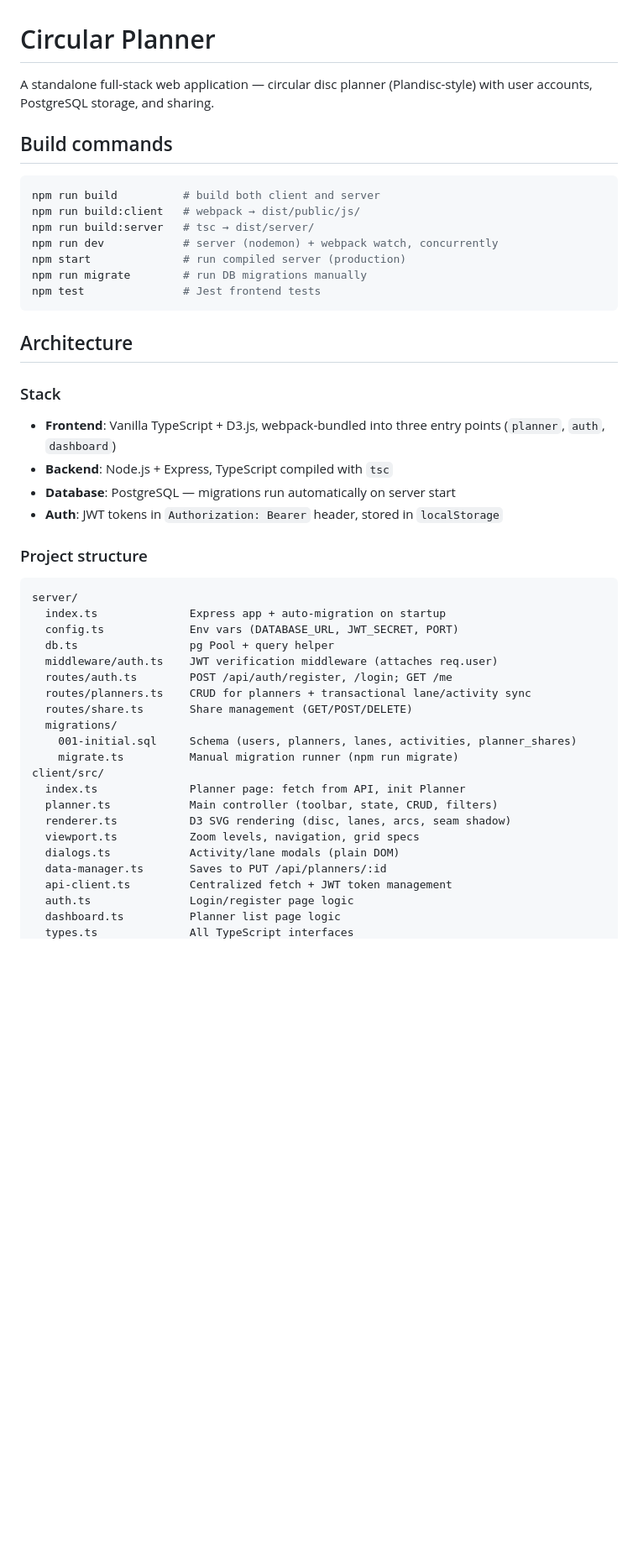
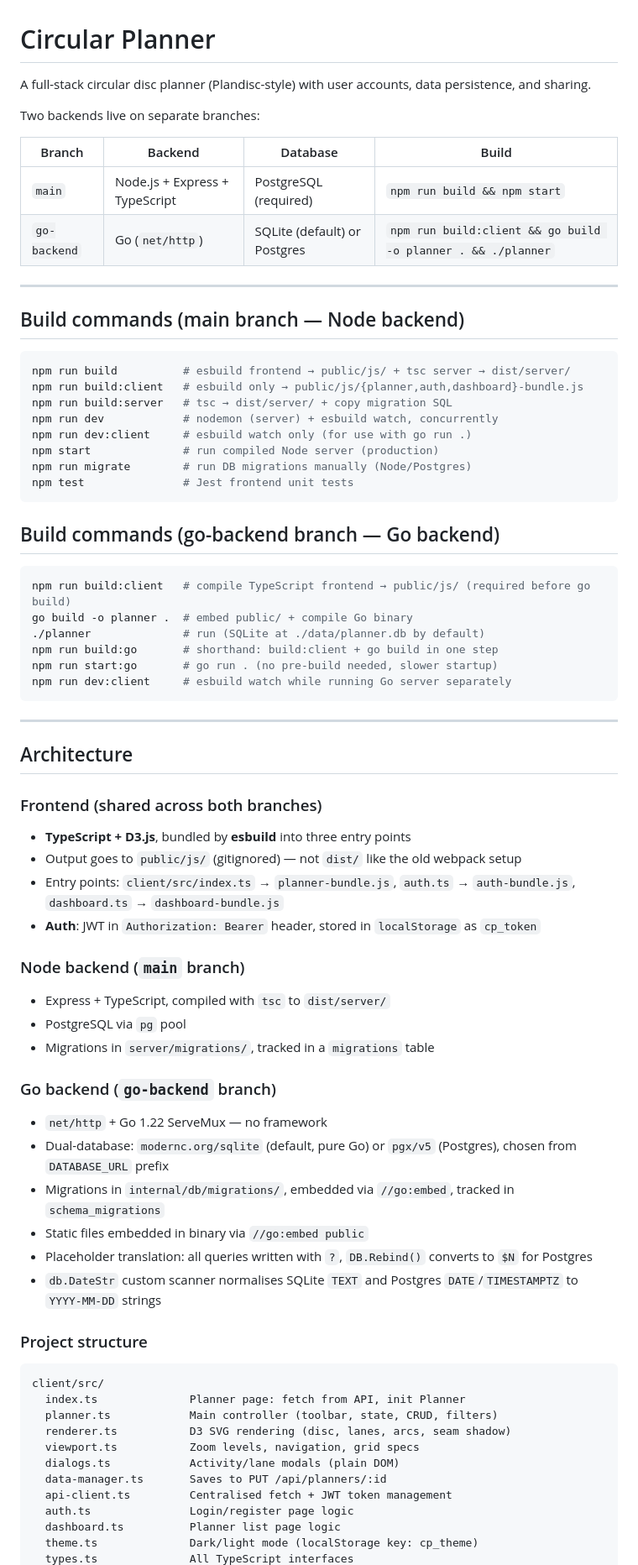
Before and after one commit to sondreiversen/circular-planner, a Markdown page: CLAUDE.md, the part around one of its changes. Shown at 84% size. Drawn GitHub-style; blank space fills up the shorter version.

````diff
--- a/CLAUDE.md
+++ b/CLAUDE.md
@@ -1,41 +1,66 @@
 # Circular Planner
 
-A standalone full-stack web application — circular disc planner (Plandisc-style) with user accounts, PostgreSQL storage, and sharing.
+A full-stack circular disc planner (Plandisc-style) with user accounts, data persistence, and sharing.
 
-## Build commands
+Two backends live on separate branches:
+
+| Branch | Backend | Database | Build |
+|---|---|---|---|
+| `main` | Node.js + Express + TypeScript | PostgreSQL (required) | `npm run build && npm start` |
+| `go-backend` | Go (`net/http`) | SQLite (default) or Postgres | `npm run build:client && go build -o planner . && ./planner` |
+
+---
+
+## Build commands (main branch — Node backend)
 
 ```bash
-npm run build          # build both client and server
-npm run build:client   # webpack → dist/public/js/
-npm run build:server   # tsc → dist/server/
-npm run dev            # server (nodemon) + webpack watch, concurrently
-npm start              # run compiled server (production)
-npm run migrate        # run DB migrations manually
-npm test               # Jest frontend tests
+npm run build          # esbuild frontend → public/js/ + tsc server → dist/server/
+npm run build:client   # esbuild only → public/js/{planner,auth,dashboard}-bundle.js
+npm run build:server   # tsc → dist/server/ + copy migration SQL
+npm run dev            # nodemon (server) + esbuild watch, concurrently
+npm run dev:client     # esbuild watch only (for use with go run .)
+npm start              # run compiled Node server (production)
+npm run migrate        # run DB migrations manually (Node/Postgres)
+npm test               # Jest frontend unit tests
 ```
+
+## Build commands (go-backend branch — Go backend)
+
+```bash
+npm run build:client   # compile TypeScript frontend → public/js/ (required before go build)
+go build -o planner .  # embed public/ + compile Go binary
+./planner              # run (SQLite at ./data/planner.db by default)
+npm run build:go       # shorthand: build:client + go build in one step
+npm run start:go       # go run . (no pre-build needed, slower startup)
+npm run dev:client     # esbuild watch while running Go server separately
+```
+
+---
 
 ## Architecture
 
-### Stack
-- **Frontend**: Vanilla TypeScript + D3.js, webpack-bundled into three entry points (`planner`, `auth`, `dashboard`)
-- **Backend**: Node.js + Express, TypeScript compiled with `tsc`
-- **Database**: PostgreSQL — migrations run automatically on server start
-- **Auth**: JWT tokens in `Authorization: Bearer` header, stored in `localStorage`
+### Frontend (shared across both branches)
+- **TypeScript + D3.js**, bundled by **esbuild** into three entry points
+- Output goes to `public/js/` (gitignored) — not `dist/` like the old webpack setup
+- Entry points: `client/src/index.ts` → `planner-bundle.js`, `auth.ts` → `auth-bundle.js`, `dashboard.ts` → `dashboard-bundle.js`
+- **Auth**: JWT in `Authorization: Bearer` header, stored in `localStorage` as `cp_token`
+
+### Node backend (`main` branch)
+- Express + TypeScript, compiled with `tsc` to `dist/server/`
+- PostgreSQL via `pg` pool
+- Migrations in `server/migrations/`, tracked in a `migrations` table
+
+### Go backend (`go-backend` branch)
+- `net/http` + Go 1.22 ServeMux — no framework
+- Dual-database: `modernc.org/sqlite` (default, pure Go) or `pgx/v5` (Postgres), chosen from `DATABASE_URL` prefix
+- Migrations in `internal/db/migrations/`, embedded via `//go:embed`, tracked in `schema_migrations`
+- Static files embedded in binary via `//go:embed public`
+- Placeholder translation: all queries written with `?`, `DB.Rebind()` converts to `$N` for Postgres
+- `db.DateStr` custom scanner normalises SQLite `TEXT` and Postgres `DATE`/`TIMESTAMPTZ` to `YYYY-MM-DD` strings
 
 ### Project structure
 
 ```
-server/
-  index.ts              Express app + auto-migration on startup
-  config.ts             Env vars (DATABASE_URL, JWT_SECRET, PORT)
-  db.ts                 pg Pool + query helper
-  middleware/auth.ts    JWT verification middleware (attaches req.user)
-  routes/auth.ts        POST /api/auth/register, /login; GET /me
-  routes/planners.ts    CRUD for planners + transactional lane/activity sync
-  routes/share.ts       Share management (GET/POST/DELETE)
-  migrations/
-    001-initial.sql     Schema (users, planners, lanes, activities, planner_shares)
-    migrate.ts          Manual migration runner (npm run migrate)
 client/src/
   index.ts              Planner page: fetch from API, init Planner
   planner.ts            Main controller (toolbar, state, CRUD, filters)
@@ -43,7 +68,8 @@ client/src/
   viewport.ts           Zoom levels, navigation, grid specs
   dialogs.ts            Activity/lane modals (plain DOM)
   data-manager.ts       Saves to PUT /api/planners/:id
-  api-client.ts         Centralized fetch + JWT token management
+  api-client.ts         Centralised fetch + JWT token management
   auth.ts               Login/register page logic
   dashboard.ts          Planner list page logic
+  theme.ts              Dark/light mode (localStorage key: cp_theme)
   types.ts              All TypeScript interfaces
````
Also changed, not shown: other parts of CLAUDE.md (+72 -18 lines).
